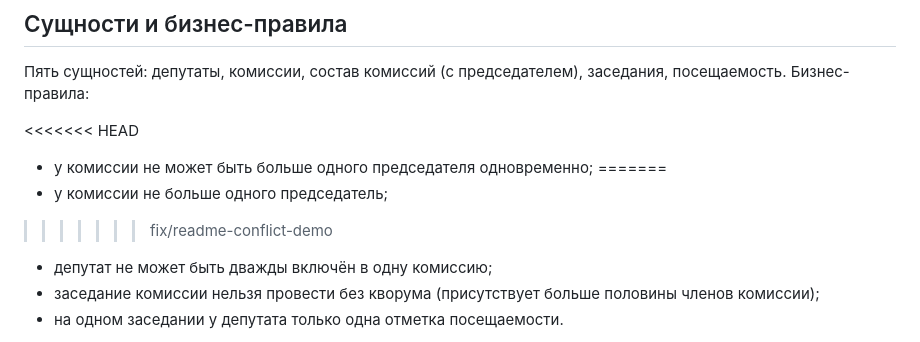
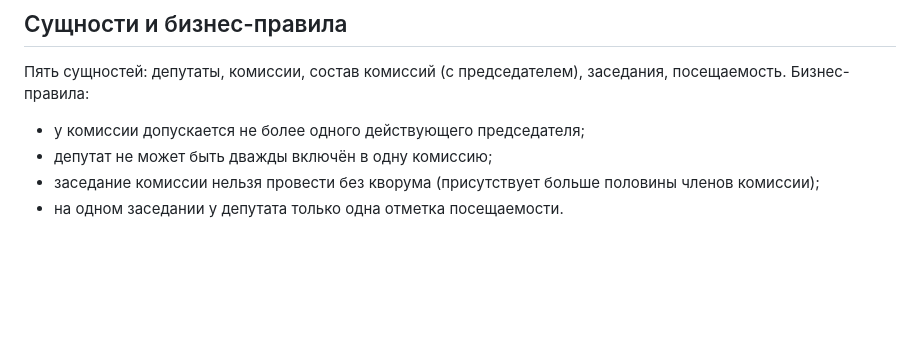
Before and after one commit to LopMob/City-Duma, a Markdown page: README.md, the part around the change. Rendered like a GitHub page; blank space fills up the shorter version.

Commit message:
docs: clean up conflict markers and reword chair rule (v3)

```diff
--- a/README.md
+++ b/README.md
@@ -34,11 +34,7 @@
 Пять сущностей: депутаты, комиссии, состав комиссий (с председателем),
 заседания, посещаемость. Бизнес-правила:
 
-<<<<<<< HEAD
-- у комиссии не может быть больше одного председателя одновременно;
-=======
-- у комиссии не больше одного председатель;
->>>>>>> fix/readme-conflict-demo
+- у комиссии допускается не более одного действующего председателя;
 - депутат не может быть дважды включён в одну комиссию;
 - заседание комиссии нельзя провести без кворума (присутствует больше
   половины членов комиссии);
```
